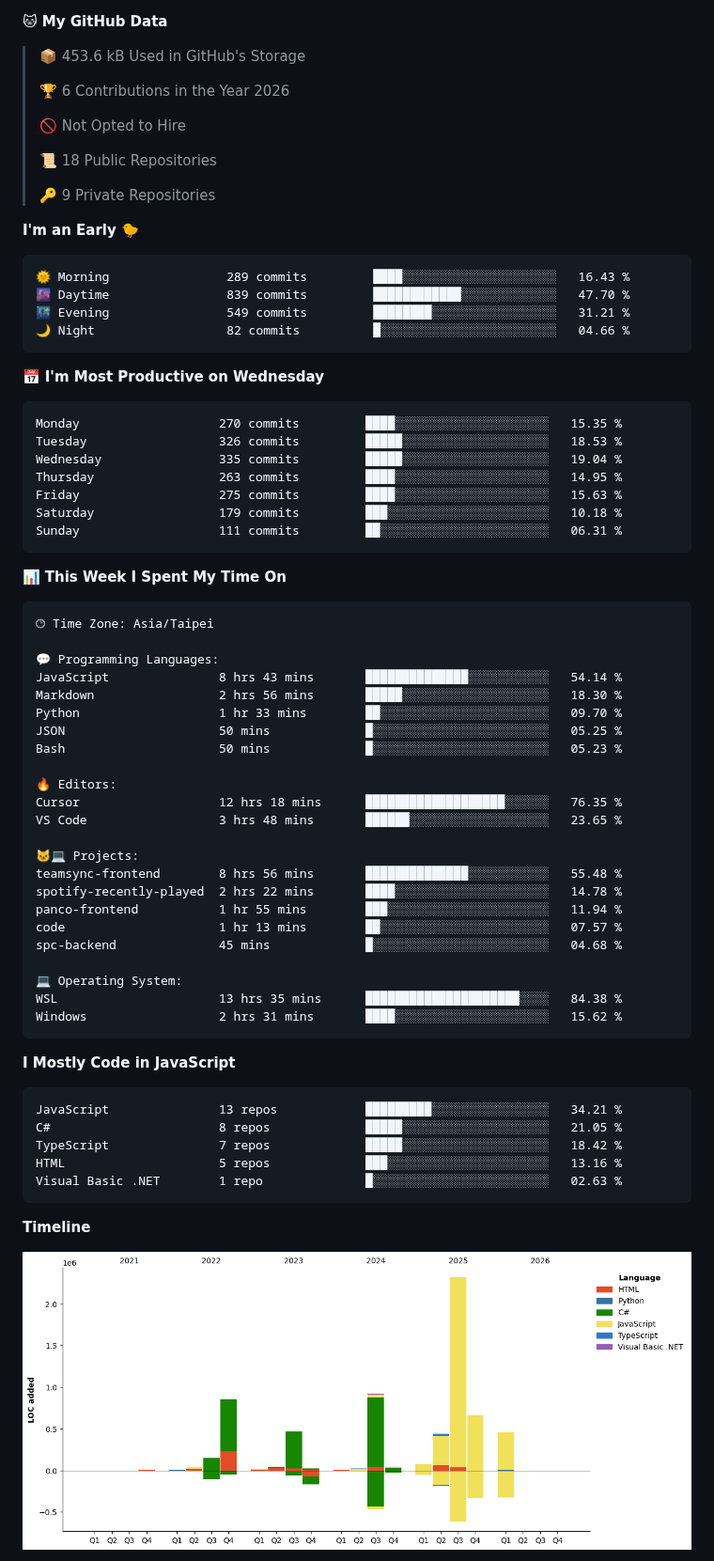
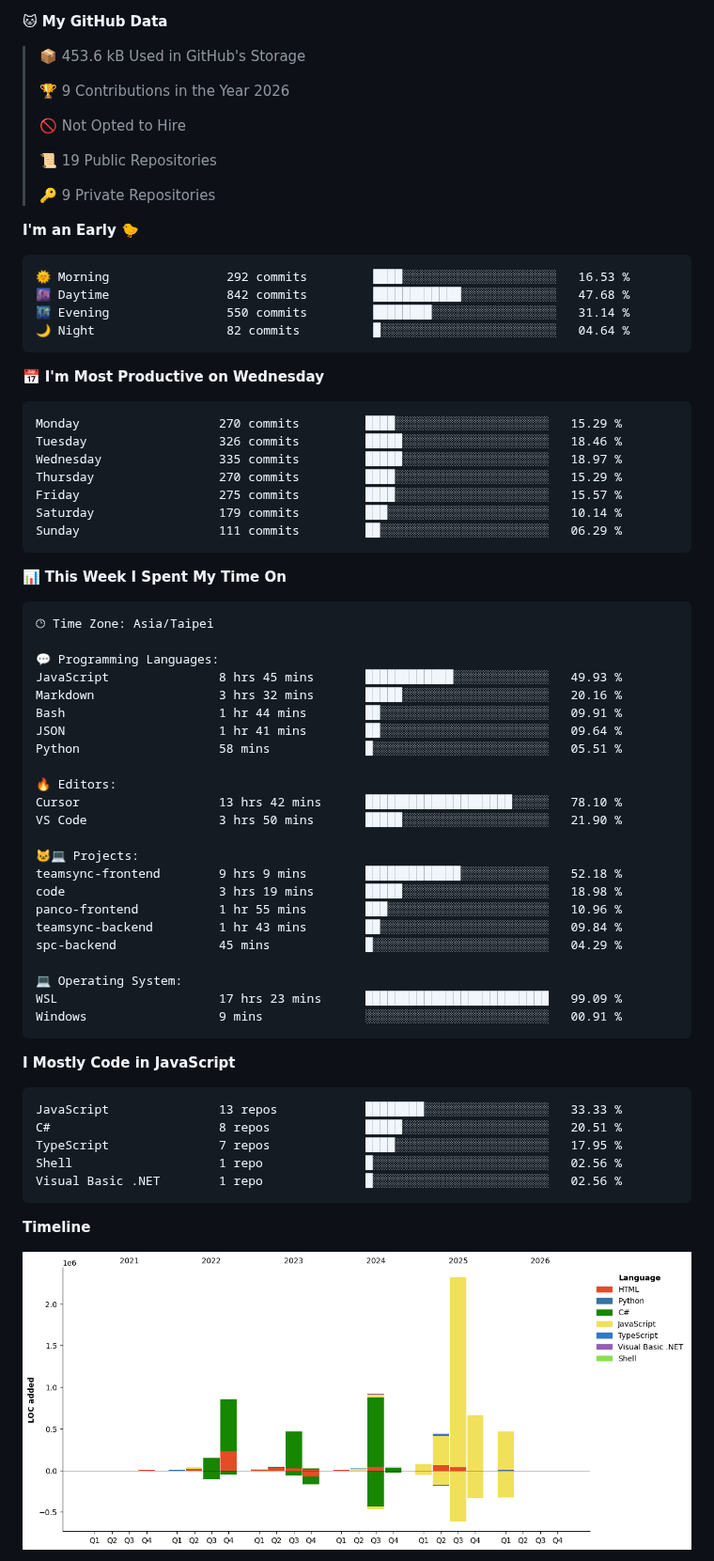
Before and after one commit to henry5720/henry5720, a Markdown page: README.md, the part around one of its changes. Shown at 94% size. Drawn GitHub-style; pictures changed too: assets/bar_graph.png.

Commit message:
docs(readme): update wakatime metrics

````diff
--- a/README.md
+++ b/README.md
@@ -29,32 +29,32 @@
 
 > 📦 453.6 kB Used in GitHub's Storage
  >
-> 🏆 6 Contributions in the Year 2026
+> 🏆 9 Contributions in the Year 2026
  >
 > 🚫 Not Opted to Hire
  >
-> 📜 18 Public Repositories
+> 📜 19 Public Repositories
  >
 > 🔑 9 Private Repositories
  >
 **I'm an Early 🐤**
 
 ```text
-🌞 Morning                289 commits         ████░░░░░░░░░░░░░░░░░░░░░   16.43 %
-🌆 Daytime                839 commits         ████████████░░░░░░░░░░░░░   47.70 %
-🌃 Evening                549 commits         ████████░░░░░░░░░░░░░░░░░   31.21 %
-🌙 Night                  82 commits          █░░░░░░░░░░░░░░░░░░░░░░░░   04.66 %
+🌞 Morning                292 commits         ████░░░░░░░░░░░░░░░░░░░░░   16.53 %
+🌆 Daytime                842 commits         ████████████░░░░░░░░░░░░░   47.68 %
+🌃 Evening                550 commits         ████████░░░░░░░░░░░░░░░░░   31.14 %
+🌙 Night                  82 commits          █░░░░░░░░░░░░░░░░░░░░░░░░   04.64 %
 ```
 📅 **I'm Most Productive on Wednesday**
 
 ```text
-Monday                   270 commits         ████░░░░░░░░░░░░░░░░░░░░░   15.35 %
-Tuesday                  326 commits         █████░░░░░░░░░░░░░░░░░░░░   18.53 %
-Wednesday                335 commits         █████░░░░░░░░░░░░░░░░░░░░   19.04 %
-Thursday                 263 commits         ████░░░░░░░░░░░░░░░░░░░░░   14.95 %
-Friday                   275 commits         ████░░░░░░░░░░░░░░░░░░░░░   15.63 %
-Saturday                 179 commits         ███░░░░░░░░░░░░░░░░░░░░░░   10.18 %
-Sunday                   111 commits         ██░░░░░░░░░░░░░░░░░░░░░░░   06.31 %
+Monday                   270 commits         ████░░░░░░░░░░░░░░░░░░░░░   15.29 %
+Tuesday                  326 commits         █████░░░░░░░░░░░░░░░░░░░░   18.46 %
+Wednesday                335 commits         █████░░░░░░░░░░░░░░░░░░░░   18.97 %
+Thursday                 270 commits         ████░░░░░░░░░░░░░░░░░░░░░   15.29 %
+Friday                   275 commits         ████░░░░░░░░░░░░░░░░░░░░░   15.57 %
+Saturday                 179 commits         ███░░░░░░░░░░░░░░░░░░░░░░   10.14 %
+Sunday                   111 commits         ██░░░░░░░░░░░░░░░░░░░░░░░   06.29 %
 ```
 
 
@@ -64,36 +64,36 @@ Sunday                   111 commits         ██░░░░░░░░░
 🕑︎ Time Zone: Asia/Taipei
 
 💬 Programming Languages:
-JavaScript               8 hrs 43 mins       ██████████████░░░░░░░░░░░   54.14 %
-Markdown                 2 hrs 56 mins       █████░░░░░░░░░░░░░░░░░░░░   18.30 %
-Python                   1 hr 33 mins        ██░░░░░░░░░░░░░░░░░░░░░░░   09.70 %
-JSON                     50 mins             █░░░░░░░░░░░░░░░░░░░░░░░░   05.25 %
-Bash                     50 mins             █░░░░░░░░░░░░░░░░░░░░░░░░   05.23 %
+JavaScript               8 hrs 45 mins       ████████████░░░░░░░░░░░░░   49.93 %
+Markdown                 3 hrs 32 mins       █████░░░░░░░░░░░░░░░░░░░░   20.16 %
+Bash                     1 hr 44 mins        ██░░░░░░░░░░░░░░░░░░░░░░░   09.91 %
+JSON                     1 hr 41 mins        ██░░░░░░░░░░░░░░░░░░░░░░░   09.64 %
+Python                   58 mins             █░░░░░░░░░░░░░░░░░░░░░░░░   05.51 %
 
 🔥 Editors:
-Cursor                   12 hrs 18 mins      ███████████████████░░░░░░   76.35 %
-VS Code                  3 hrs 48 mins       ██████░░░░░░░░░░░░░░░░░░░   23.65 %
+Cursor                   13 hrs 42 mins      ████████████████████░░░░░   78.10 %
+VS Code                  3 hrs 50 mins       █████░░░░░░░░░░░░░░░░░░░░   21.90 %
 
 🐱‍💻 Projects:
-teamsync-frontend        8 hrs 56 mins       ██████████████░░░░░░░░░░░   55.48 %
-spotify-recently-played  2 hrs 22 mins       ████░░░░░░░░░░░░░░░░░░░░░   14.78 %
-panco-frontend           1 hr 55 mins        ███░░░░░░░░░░░░░░░░░░░░░░   11.94 %
-code                     1 hr 13 mins        ██░░░░░░░░░░░░░░░░░░░░░░░   07.57 %
-spc-backend              45 mins             █░░░░░░░░░░░░░░░░░░░░░░░░   04.68 %
+teamsync-frontend        9 hrs 9 mins        █████████████░░░░░░░░░░░░   52.18 %
+code                     3 hrs 19 mins       █████░░░░░░░░░░░░░░░░░░░░   18.98 %
+panco-frontend           1 hr 55 mins        ███░░░░░░░░░░░░░░░░░░░░░░   10.96 %
+teamsync-backend         1 hr 43 mins        ██░░░░░░░░░░░░░░░░░░░░░░░   09.84 %
+spc-backend              45 mins             █░░░░░░░░░░░░░░░░░░░░░░░░   04.29 %
 
 💻 Operating System:
-WSL                      13 hrs 35 mins      █████████████████████░░░░   84.38 %
-Windows                  2 hrs 31 mins       ████░░░░░░░░░░░░░░░░░░░░░   15.62 %
+WSL                      17 hrs 23 mins      █████████████████████████   99.09 %
+Windows                  9 mins              ░░░░░░░░░░░░░░░░░░░░░░░░░   00.91 %
 ```
 
 **I Mostly Code in JavaScript**
 
 ```text
-JavaScript               13 repos            █████████░░░░░░░░░░░░░░░░   34.21 %
-C#                       8 repos             █████░░░░░░░░░░░░░░░░░░░░   21.05 %
-TypeScript               7 repos             █████░░░░░░░░░░░░░░░░░░░░   18.42 %
-HTML                     5 repos             ███░░░░░░░░░░░░░░░░░░░░░░   13.16 %
-Visual Basic .NET        1 repo              █░░░░░░░░░░░░░░░░░░░░░░░░   02.63 %
+JavaScript               13 repos            ████████░░░░░░░░░░░░░░░░░   33.33 %
+C#                       8 repos             █████░░░░░░░░░░░░░░░░░░░░   20.51 %
+TypeScript               7 repos             ████░░░░░░░░░░░░░░░░░░░░░   17.95 %
+Shell                    1 repo              █░░░░░░░░░░░░░░░░░░░░░░░░   02.56 %
+Visual Basic .NET        1 repo              █░░░░░░░░░░░░░░░░░░░░░░░░   02.56 %
 ```
 
 
````
Also changed, not shown: other parts of README.md (+2 -2 lines).
